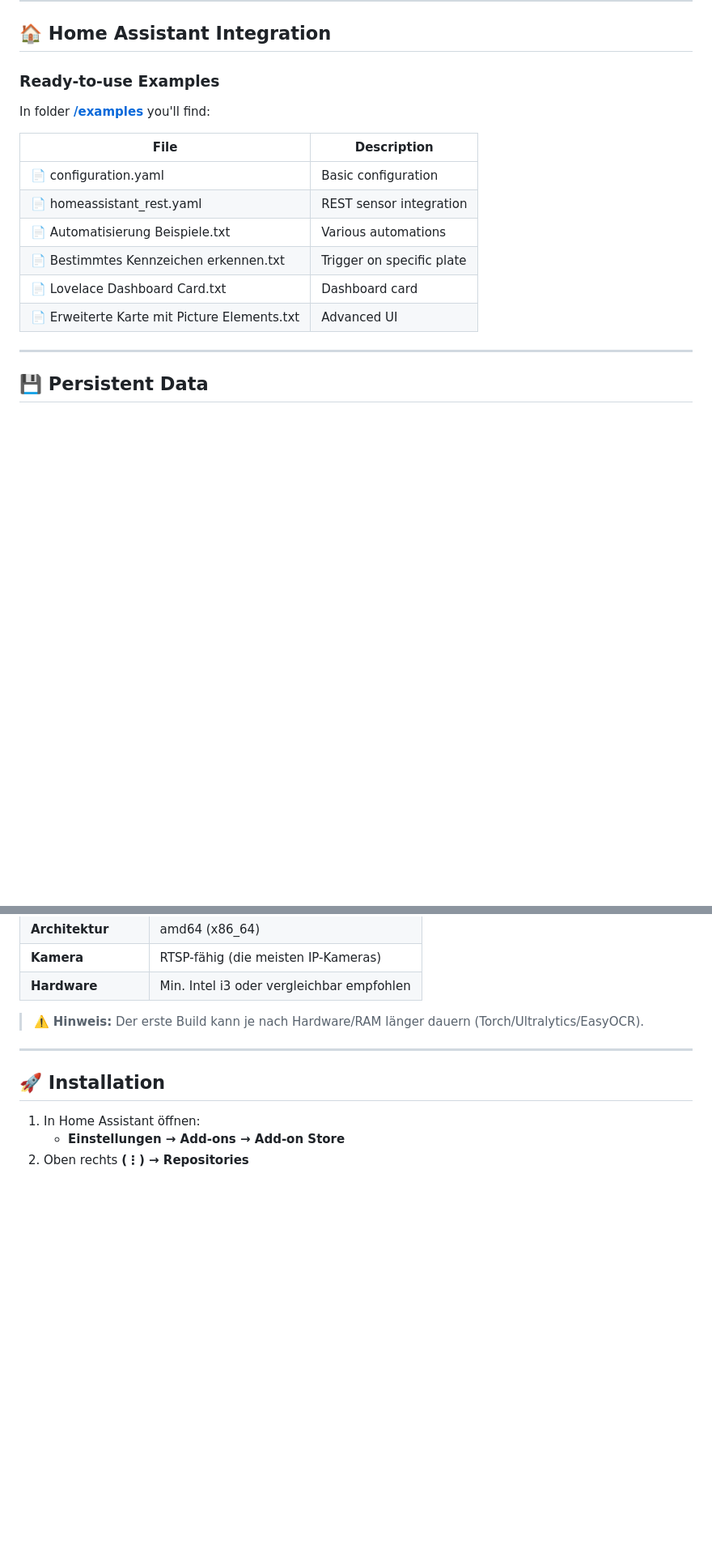
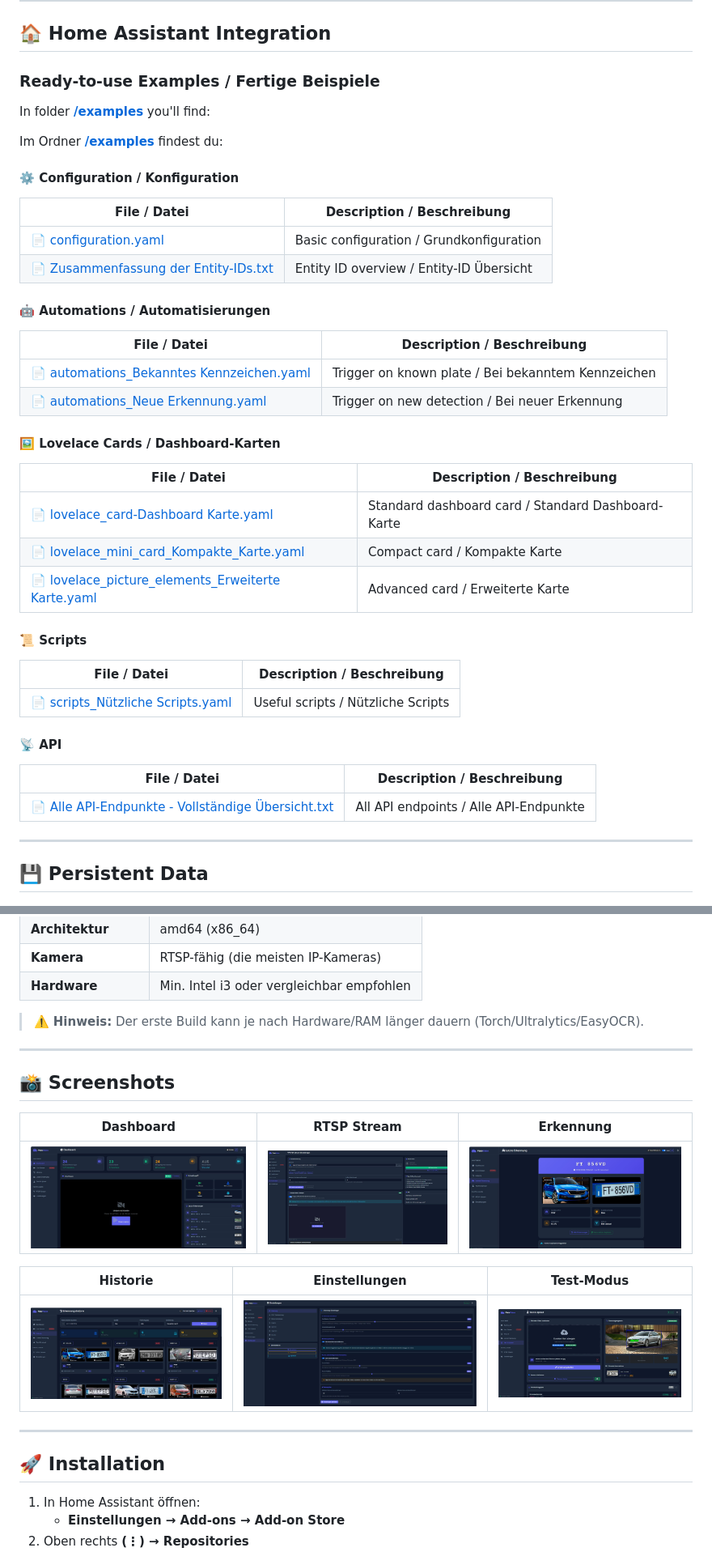
Before and after one commit to richieam93/platevision-ha-addon, a Markdown page: README.md, 2 parts joined by grey strips. Shown at 81% size. Drawn GitHub-style; blank space fills up the shorter version.

```diff
--- a/README.md
+++ b/README.md
@@ -125,19 +125,45 @@ PlateVision connects to your **RTSP camera** and automatically recognizes licens
 
 ## 🏠 Home Assistant Integration
 
-### Ready-to-use Examples
+### Ready-to-use Examples / Fertige Beispiele
 
 In folder **[/examples](https://github.com/richieam93/platevision-ha-addon/tree/main/examples)** you'll find:
 
-| File | Description |
-|------|-------------|
-| 📄 configuration.yaml | Basic configuration |
-| 📄 homeassistant_rest.yaml | REST sensor integration |
-| 📄 Automatisierung Beispiele.txt | Various automations |
-| 📄 Bestimmtes Kennzeichen erkennen.txt | Trigger on specific plate |
-| 📄 Lovelace Dashboard Card.txt | Dashboard card |
-| 📄 Erweiterte Karte mit Picture Elements.txt | Advanced UI |
+Im Ordner **[/examples](https://github.com/richieam93/platevision-ha-addon/tree/main/examples)** findest du:
 
+#### ⚙️ Configuration / Konfiguration
+
+| File / Datei | Description / Beschreibung |
+|--------------|---------------------------|
+| 📄 [configuration.yaml](examples/configuration.yaml) | Basic configuration / Grundkonfiguration |
+| 📄 [Zusammenfassung der Entity-IDs.txt](examples/Zusammenfassung%20der%20Entity-IDs.txt) | Entity ID overview / Entity-ID Übersicht |
+
+#### 🤖 Automations / Automatisierungen
+
+| File / Datei | Description / Beschreibung |
+|--------------|---------------------------|
+| 📄 [automations_Bekanntes Kennzeichen.yaml](examples/automations_%20Bekanntes%20Kennzeichen.yaml) | Trigger on known plate / Bei bekanntem Kennzeichen |
+| 📄 [automations_Neue Erkennung.yaml](examples/automations_Neue%20Erkennung.yaml) | Trigger on new detection / Bei neuer Erkennung |
+
+#### 🖼️ Lovelace Cards / Dashboard-Karten
+
+| File / Datei | Description / Beschreibung |
+|--------------|---------------------------|
+| 📄 [lovelace_card-Dashboard Karte.yaml](examples/lovelace_card-%20Dashboard%20Karte.yaml) | Standard dashboard card / Standard Dashboard-Karte |
+| 📄 [lovelace_mini_card_Kompakte_Karte.yaml](examples/lovelace_mini_card_Kompakte_Karte.yaml) | Compact card / Kompakte Karte |
+| 📄 [lovelace_picture_elements_Erweiterte Karte.yaml](examples/lovelace_picture_elements_Erweiterte%20Karte.yaml) | Advanced card / Erweiterte Karte |
+
+#### 📜 Scripts
+
+| File / Datei | Description / Beschreibung |
+|--------------|---------------------------|
+| 📄 [scripts_Nützliche Scripts.yaml](examples/scripts_N%C3%BCtzliche%20Scripts.yaml) | Useful scripts / Nützliche Scripts |
+
+#### 📡 API
+
+| File / Datei | Description / Beschreibung |
+|--------------|---------------------------|
+| 📄 [Alle API-Endpunkte - Vollständige Übersicht.txt](examples/Alle%20API-Endpunkte%20-%20Vollst%C3%A4ndige%20%C3%9Cbersicht.txt) | All API endpoints / Alle API-Endpunkte |
 ---
 
 ## 💾 Persistent Data
@@ -216,6 +242,19 @@ PlateVision verbindet sich mit deiner **RTSP-Kamera** und erkennt automatisch Nu
 
 ---
 
+## 📸 Screenshots
+
+| Dashboard | RTSP Stream | Erkennung |
+|-----------|-------------|-----------|
+| ![Dashboard](Bilder/dashboard.JPG) | ![RTSP](Bilder/rtsp.JPG) | ![Erkennung](Bilder/Letzte%20Erkennung.JPG) |
+
+| Historie | Einstellungen | Test-Modus |
+|----------|---------------|------------|
+| ![Historie](Bilder/Historie.JPG) | ![Einstellungen](Bilder/einstellungen.JPG) | ![Test](Bilder/test.JPG) |
+
+---
+
+
 ## 🚀 Installation
 
 1. In Home Assistant öffnen:
```
Also changed, not shown: other parts of README.md (+36 -9 lines).
